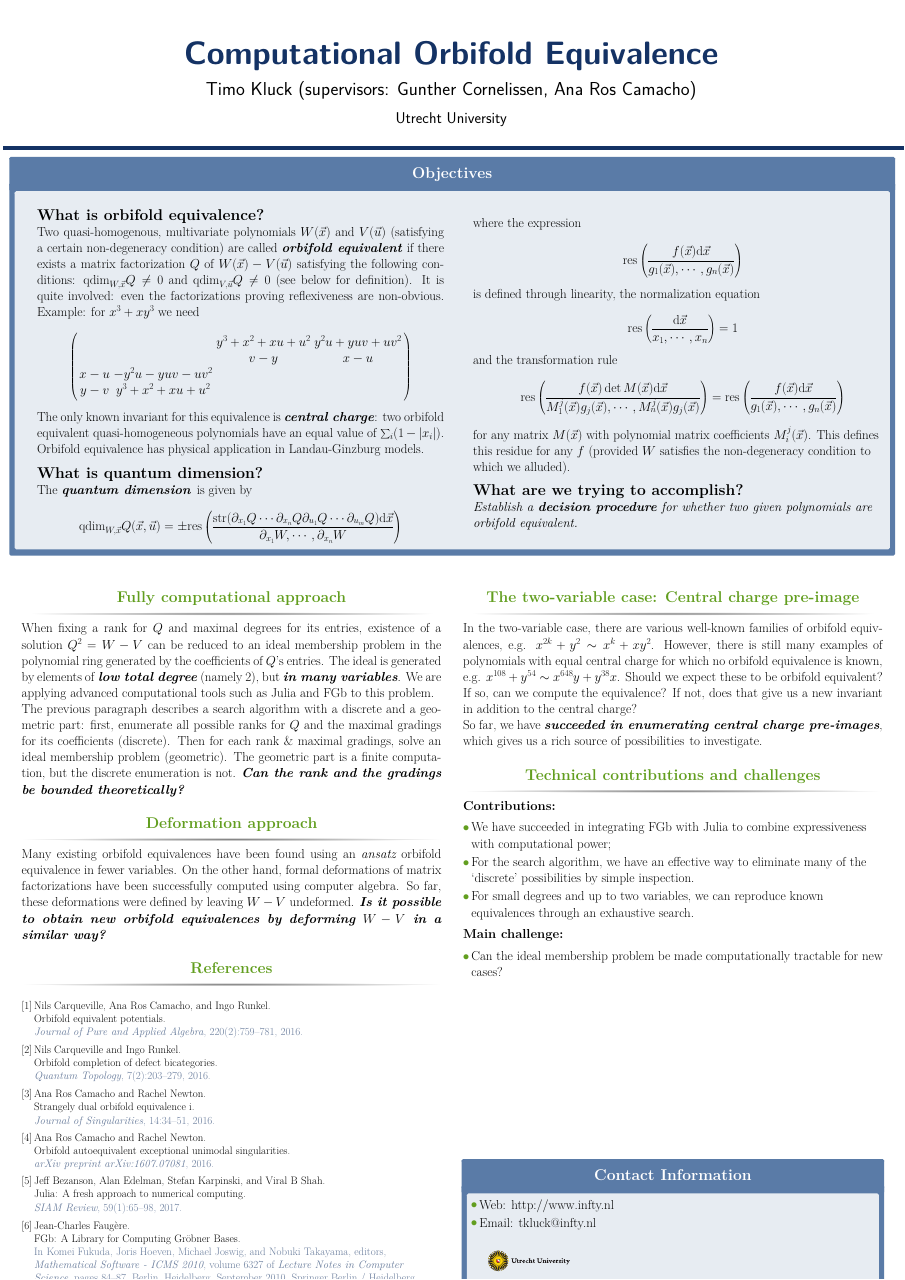
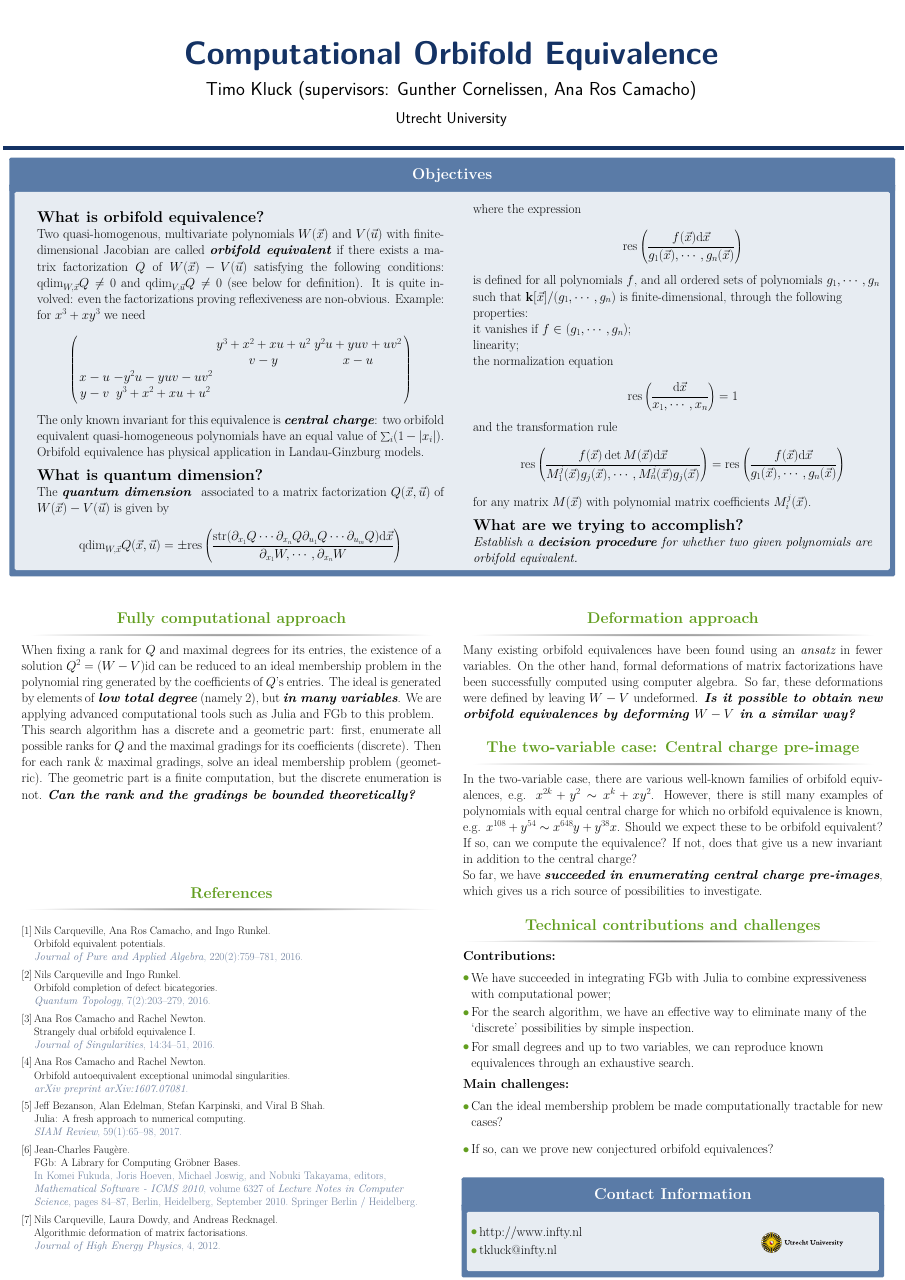
Before and after one commit to tkluck/tkluck-maths, a LaTeX poster (writings/edinburgh-poster/main.tex, which reads writings/edinburgh-poster/sample.bib): the whole page. Compiled offline with pdfLaTeX.

Commit message:
More of Ana's comments worked into poster

```diff
--- a/writings/edinburgh-poster/main.tex
+++ b/writings/edinburgh-poster/main.tex
@@ -92,8 +92,7 @@
 \textbf{\large{}What is orbifold equivalence?}{\large \par}
 
 Two quasi-homogenous, multivariate polynomials $W(\vec{x})$
-and $V(\vec{u})$ (satisfying a certain non-degeneracy
-condition) are called \textbf{\emph{orbifold equivalent}} if there
+and $V(\vec{u})$ with finite-dimensional Jacobian are called \textbf{\emph{orbifold equivalent}} if there
 exists a matrix factorization $Q$ of $W(\vec{x})-V(\vec{u})$
 satisfying the following conditions: $\mathrm{qdim}_{W,\vec{x}}Q\neq0$
 and $\mathrm{qdim}_{V,\vec{u}}Q\neq0$ (see below for definition).
@@ -134,7 +133,14 @@ where the expression
 \mathrm{res}\left(\frac{f(\vec{x})\mathrm{d}\vec{x}}{g_{1}(\vec{x}),\cdots,g_{n}(\vec{x})}\right)
 \]
 
-is defined through linearity, the normalization equation
+is defined for all polynomials $f$, and all ordered sets of polynomials $g_1,\cdots,g_n$ such that $\mathbf{k}[\vec{x}]/(g_1,\cdots,g_n)$ is finite-dimensional, through the
+following properties:
+
+it vanishes if $f \in (g_1,\cdots,g_n)$;
+
+linearity;
+
+the normalization equation
 
 \[
 \mathrm{res}\left(\frac{\mathrm{d}\vec{x}}{x_{1},\cdots,x_{n}}\right)=1
@@ -144,8 +150,7 @@ and the transformation rule
 \[
 \mathrm{res}\left(\frac{f(\vec{x})\det M(\vec{x})\mathrm{d}\vec{x}}{M_{1}^{j}(\vec{x})g_{j}(\vec{x}),\cdots,M_{n}^{j}(\vec{x})g_{j}(\vec{x})}\right)=\mathrm{res}\left(\frac{f(\vec{x})\mathrm{d}\vec{x}}{g_{1}(\vec{x}),\cdots,g_{n}(\vec{x})}\right)
 \]
-for any matrix $M(\vec{x})$ with polynomial matrix coefficients $M_i^j(\vec{x})$. This defines this residue for any $f$ (provided $W$ satisfies the
-non-degeneracy condition to which we alluded).
+for any matrix $M(\vec{x})$ with polynomial matrix coefficients $M_i^j(\vec{x})$.
 
 \bigskip
 
@@ -167,15 +172,15 @@ are orbifold equivalent.}
 
 \begin{block}{Fully computational approach}
 
-When fixing a rank for $Q$ and maximal degrees for its entries, existence
-of a solution $Q^{2}=W-V$ can be reduced to an ideal membership problem
+When fixing a rank for $Q$ and maximal degrees for its entries, the existence
+of a solution $Q^{2}=(W-V)\mathrm{id}$ can be reduced to an ideal membership problem
 in the polynomial ring generated by the coefficients of $Q$'s entries.
 The ideal is generated by elements of \textbf{\emph{low total degree}}
 (namely 2), but \textbf{\emph{in many variables}}. We are applying
 advanced computational tools such as Julia and FGb
 to this problem.
 
-The previous paragraph describes a search algorithm with a discrete
+This search algorithm has a discrete
 and a geometric part: first, enumerate all possible ranks for $Q$
 and the maximal gradings for its coefficients (discrete). Then for
 each rank \& maximal gradings, solve an ideal membership problem (geometric).
@@ -183,16 +188,7 @@ The geometric part is a finite computation, but the discrete enumeration
 is not. \textbf{\emph{Can the rank and the gradings be bounded theoretically?}}
 \end{block}
 
-\begin{block}{Deformation approach}
-
-Many existing orbifold equivalences have been found using an \emph{ansatz}
-orbifold equivalence in fewer variables. On the other
-hand, formal deformations of matrix factorizations have been successfully
-computed using computer algebra. So far, these deformations
-were defined by leaving $W-V$ undeformed. \textbf{\emph{Is it possible
-to obtain new orbifold equivalences by deforming $W-V$ in a similar
-way?}}
-\end{block}
+\vspace{60mm}
 
 \begin{block}{References}
 
@@ -207,6 +203,17 @@ way?}}
 \begin{column}{\sepwid}\end{column} % Empty spacer column
 
 \begin{column}{\onecolwid} % Begin a column which is two columns wide (column 2)
+
+\begin{block}{Deformation approach}
+
+Many existing orbifold equivalences have been found using an \emph{ansatz}
+in fewer variables. On the other
+hand, formal deformations of matrix factorizations have been successfully
+computed using computer algebra. So far, these deformations
+were defined by leaving $W-V$ undeformed. \textbf{\emph{Is it possible
+to obtain new orbifold equivalences by deforming $W-V$ in a similar
+way?}}
+\end{block}
 
 \begin{block}{The two-variable case: Central charge pre-image}
 
@@ -234,13 +241,14 @@ of the `discrete' possibilities by simple inspection.
 \item For small degrees and up to two variables, we can reproduce known equivalences
 through an exhaustive search.
 \end{itemize}
-{\bf Main challenge:}
+{\bf Main challenges:}
 \begin{itemize}
 \item Can the ideal membership problem be made computationally tractable for new cases?
 \end{itemize}
+\begin{itemize}
+\item If so, can we prove new conjectured orbifold equivalences?
+\end{itemize}
 \end{block}
-
-\vspace{150mm}
 
 %----------------------------------------------------------------------------------------
 %	CONTACT INFORMATION
@@ -248,12 +256,15 @@ through an exhaustive search.
 
 \begin{alertblock}{Contact Information}
 
+\begin{minipage}{25cm}
 \begin{itemize}
-\item Web: \href{http://www.infty.nl/}{http://www.infty.nl}
-\item Email: \href{mailto:tkluck@infty.nl}{tkluck@infty.nl}
+\item \href{http://www.infty.nl/}{\color{black} http://www.infty.nl}
+\item \href{mailto:tkluck@infty.nl}{\color{black} tkluck@infty.nl}
 \end{itemize}
-
+\end{minipage}
+\begin{minipage}{2cm}
 \includegraphics{UU-logoENGELS_CMYK©}
+\end{minipage}
 
 \end{alertblock}
 
--- a/writings/edinburgh-poster/sample.bib
+++ b/writings/edinburgh-poster/sample.bib
@@ -31,8 +31,7 @@
 @article{camacho2016orbifold,
   title={Orbifold autoequivalent exceptional unimodal singularities},
   author={Camacho, Ana Ros and Newton, Rachel},
-  journal={arXiv preprint arXiv:1607.07081},
-  year={2016}
+  journal={arXiv preprint arXiv:1607.07081}
 }
 
 @article{bezanson2017julia,
@@ -62,3 +61,11 @@ address = {Berlin, Heidelberg},
 location = {Kobe, Japan},
  month = {September}
 }
+
+@article{carqueville2012algorithmic,
+  title={Algorithmic deformation of matrix factorisations},
+  author={Carqueville, Nils and Dowdy, Laura and Recknagel, Andreas},
+  journal={Journal of High Energy Physics},
+  volume={4},
+  year={2012}
+}
```
Also changed, not shown: writings/edinburgh-poster/main.tex (2 more changed lines), writings/edinburgh-poster/sample.bib (2 more changed lines).
